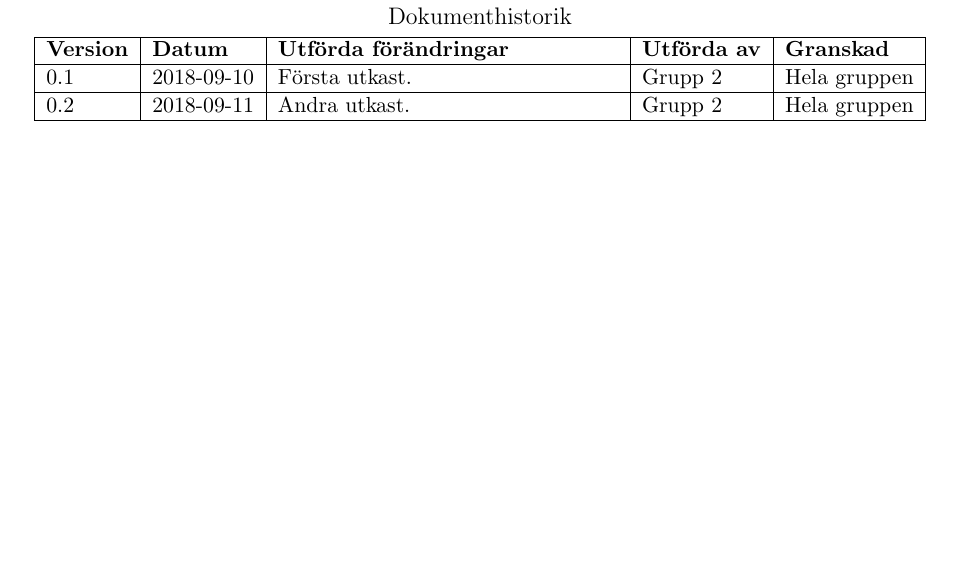
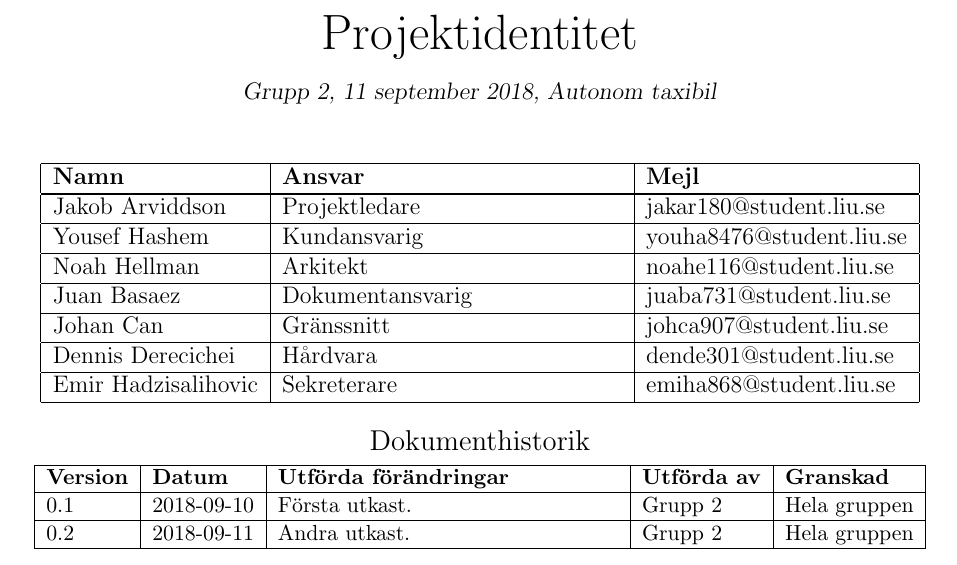
Before and after one commit to youhas97/autonom-taxi, a LaTeX paper (doc/kravspec/krav.tex, which reads doc/kravspec/format.tex): part of page 4 of 10, cut at the place of the change. Compiled offline with pdfLaTeX.

Commit message:
finally done with projekt identity and document history

```diff
--- a/doc/kravspec/format.tex
+++ b/doc/kravspec/format.tex
@@ -59,7 +59,7 @@
 %tabell för dokumenthistorik
 \newenvironment{dokumenthistorik}{%
 \begin{center}
-  Dokumenthistorik\\[1ex]
+  \large Dokumenthistorik\\[1ex]
   \begin{small}
     \begin{tabular}{|l|l|p{60mm}|l|l|}
       \hline
@@ -75,19 +75,22 @@
 \newcommand{\versioninfo}[5]{\hline {#1} & {#2} & {#3} & {#4} & {#5} \\}
 
 
+
 %tabell för projektidentitet
 \newenvironment{projektidentitet}{%
-\vspace{40mm}
+{\ }\vspace{40mm}
 
 \begin{center}
-  \Large Projektidentitet\\[1ex]
-  \begin{small}
+  {\huge Projektidentitet\\[1ex]}
+  \textsl{\VARgruppnummer, \LIPSdatum, \VARprojekttitel}\\[1cm]
     \begin{tabular}{|l|p{60mm}|l|}
       \hline
       \textbf{Namn} & \textbf{Ansvar} & \textbf{Mejl} \\
+	\hline
       }%
       {%
       \hline
     \end{tabular}
 \end{center}
 }
+\newcommand{\gruppmedlem}[3]{\hline {#1} & {#2} & {#3} \\}
--- a/doc/kravspec/krav.tex
+++ b/doc/kravspec/krav.tex
@@ -32,3 +34,13 @@ Bilen innehåller många sensorer och en kamera, enheter som kommer att, tillåt
+\begin{projektidentitet}
+\gruppmedlem{\VARprojektledare}{Projektledare}{jakar180@student.liu.se}
+\gruppmedlem{\VARkundansvarig}{Kundansvarig}{youha8476@student.liu.se}
+\gruppmedlem{\VARarkitekt}{Arkitekt}{noahe116@student.liu.se}
+\gruppmedlem{\VARdokumentansvarig}{Dokumentansvarig}{juaba731@student.liu.se}
+\gruppmedlem{\VARgranssnitt}{Gränssnitt}{johca907@student.liu.se}
+\gruppmedlem{\VARhardware}{Hårdvara}{dende301@student.liu.se}
+\gruppmedlem{\VARsekreterare}{Sekreterare}{emiha868@student.liu.se}
+\end{projektidentitet}
+
 \begin{dokumenthistorik}
     \versioninfo{0.1}{2018-09-10}{Första utkast.}{Grupp 2}{Hela
     gruppen}
```
Also changed, not shown: doc/kravspec/krav.tex (4 more changed lines).
